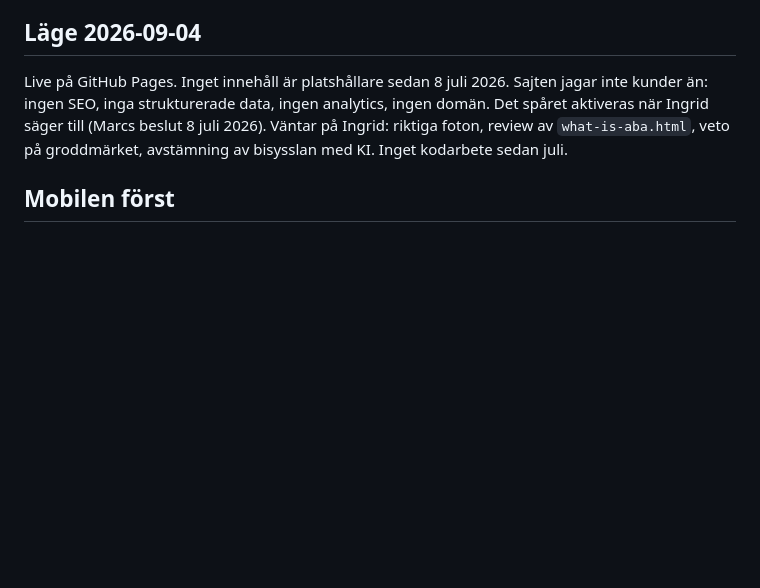
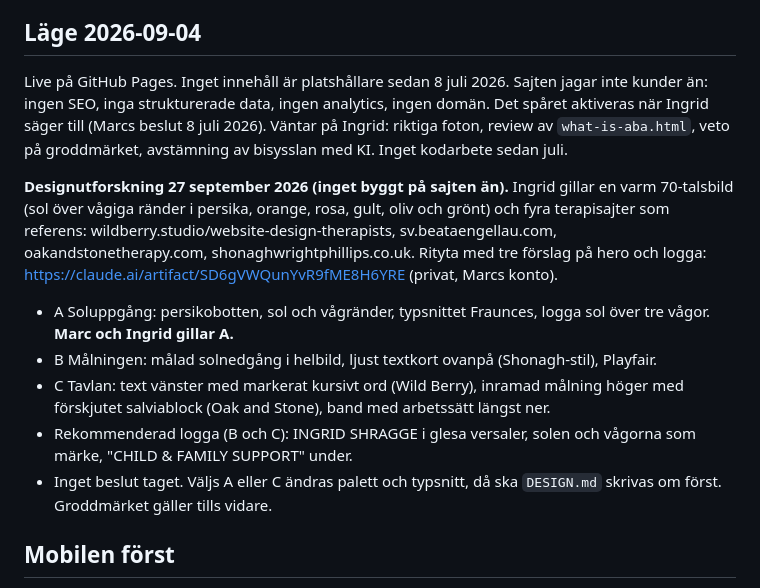
Before and after one commit to marclagos-cloud/hemsida, a Markdown page: CLAUDE.md, the part around the change. Drawn GitHub-style; blank space fills up the shorter version.

Commit message:
Läge: designutforskning av hero och logga 27/9, A är favorit, inget byggt
Co-Authored-By: Claude Opus 5.5 (1M context) <noreply@anthropic.com>

```diff
--- a/CLAUDE.md
+++ b/CLAUDE.md
@@ -27,6 +27,21 @@ Live på GitHub Pages. Inget innehåll är platshållare sedan 8 juli 2026. Sajt
 än: ingen SEO, inga strukturerade data, ingen analytics, ingen domän. Det spåret aktiveras när
 Ingrid säger till (Marcs beslut 8 juli 2026). Väntar på Ingrid: riktiga foton, review av
 `what-is-aba.html`, veto på groddmärket, avstämning av bisysslan med KI. Inget kodarbete sedan juli.
+
+**Designutforskning 27 september 2026 (inget byggt på sajten än).** Ingrid gillar en varm
+70-talsbild (sol över vågiga ränder i persika, orange, rosa, gult, oliv och grönt) och fyra
+terapisajter som referens: wildberry.studio/website-design-therapists, sv.beataengellau.com,
+oakandstonetherapy.com, shonaghwrightphillips.co.uk. Rityta med tre förslag på hero och logga:
+https://claude.ai/artifact/SD6gVWQunYvR9fME8H6YRE (privat, Marcs konto).
+- A Soluppgång: persikobotten, sol och vågränder, typsnittet Fraunces, logga sol över tre vågor.
+  **Marc och Ingrid gillar A.**
+- B Målningen: målad solnedgång i helbild, ljust textkort ovanpå (Shonagh-stil), Playfair.
+- C Tavlan: text vänster med markerat kursivt ord (Wild Berry), inramad målning höger med
+  förskjutet salviablock (Oak and Stone), band med arbetssätt längst ner.
+- Rekommenderad logga (B och C): INGRID SHRAGGE i glesa versaler, solen och vågorna som märke,
+  "CHILD & FAMILY SUPPORT" under.
+- Inget beslut taget. Väljs A eller C ändras palett och typsnitt, då ska `DESIGN.md` skrivas om
+  först. Groddmärket gäller tills vidare.
 
 ## Mobilen först
 
```
